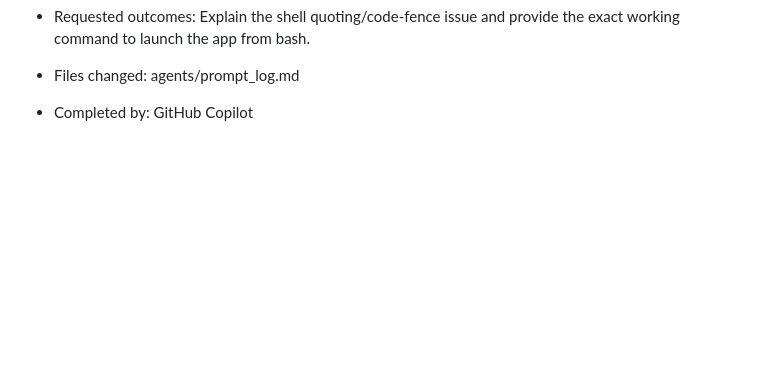
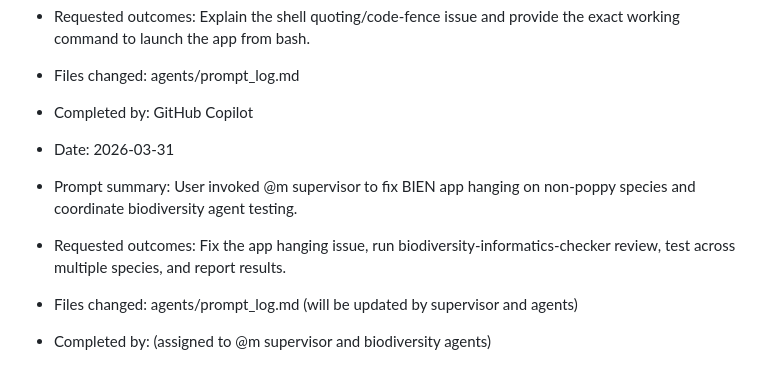
Before and after one commit to benquist/GlobalBodySize, a Markdown page: agents/prompt_log.md, the part around the change. Drawn GitHub-style; blank space fills up the shorter version.

Commit message:
Log @m supervisor delegation for BIEN app hang fix and biodiversity testing

```diff
--- a/agents/prompt_log.md
+++ b/agents/prompt_log.md
@@ -432,3 +432,9 @@ Record each user prompt that led to creation, direction, or alteration of agent
 - Requested outcomes: Explain the shell quoting/code-fence issue and provide the exact working command to launch the app from bash.
 - Files changed: agents/prompt_log.md
 - Completed by: GitHub Copilot
+
+- Date: 2026-03-31
+- Prompt summary: User invoked @m supervisor to fix BIEN app hanging on non-poppy species and coordinate biodiversity agent testing.
+- Requested outcomes: Fix the app hanging issue, run biodiversity-informatics-checker review, test across multiple species, and report results.
+- Files changed: agents/prompt_log.md (will be updated by supervisor and agents)
+- Completed by: (assigned to @m supervisor and biodiversity agents)
```
